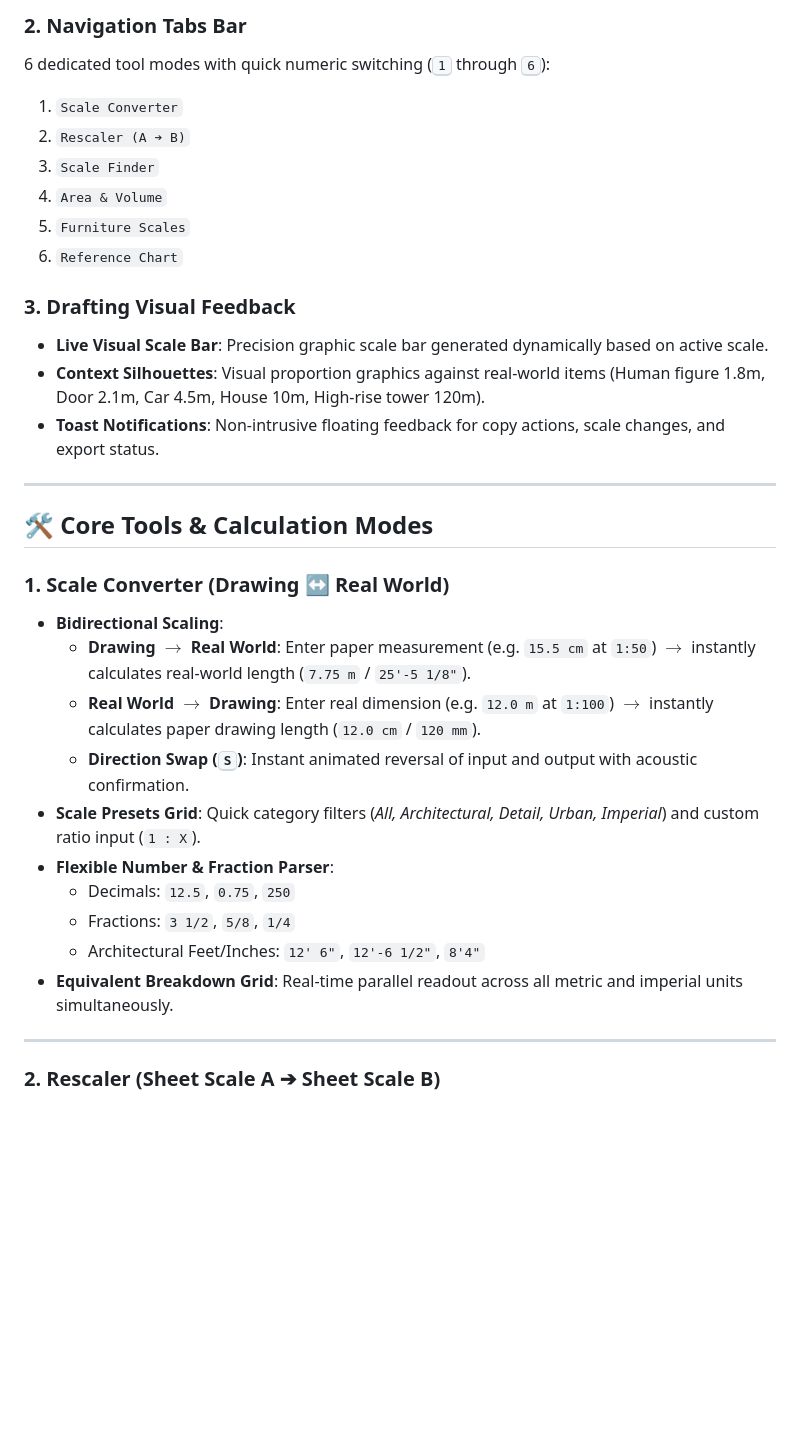
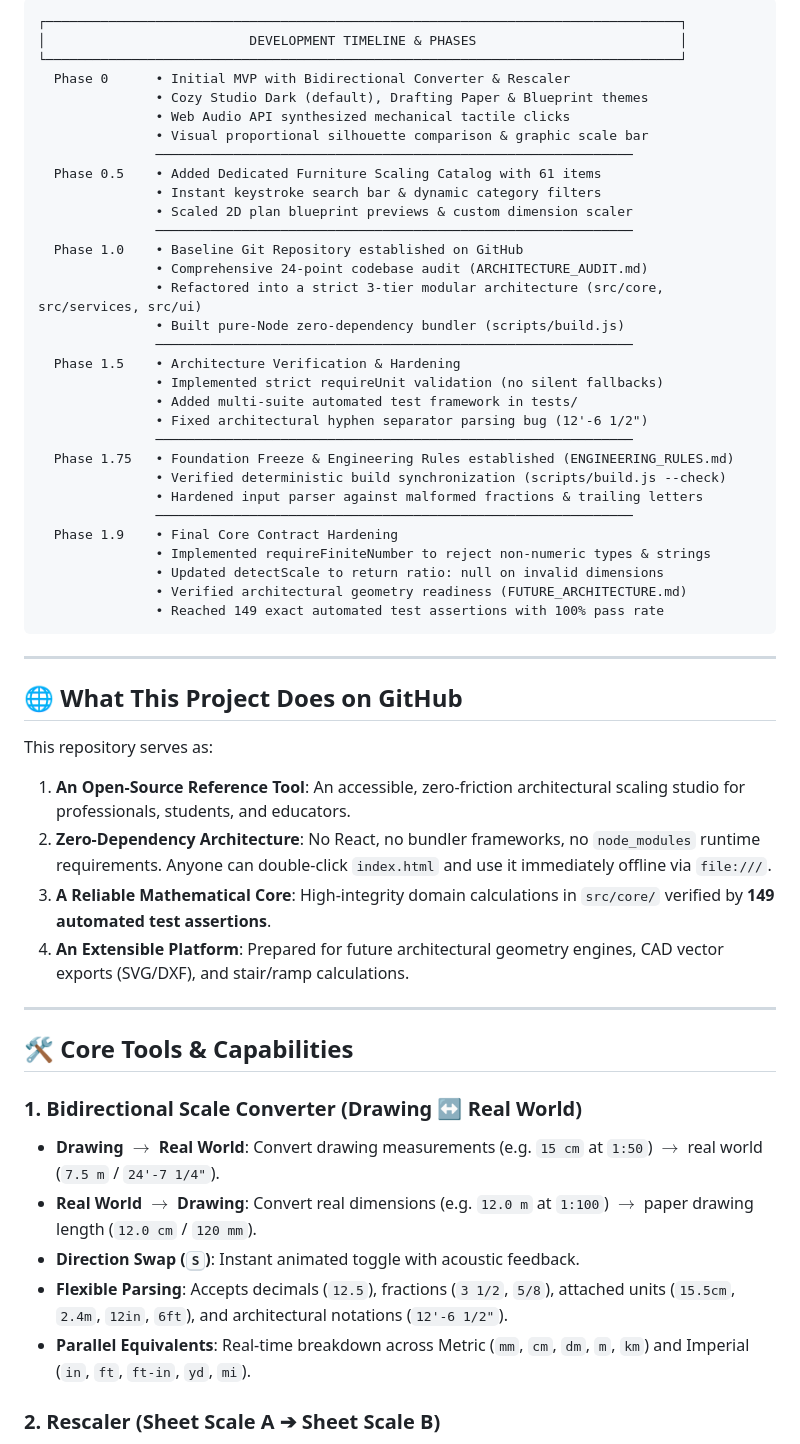
Before and after one commit to AFK420/Architecture-Helping-Hand, a Markdown page: README.md, the part around one of its changes. GitHub-like rendering; blank space fills up the shorter version.

````diff
--- a/README.md
+++ b/README.md
@@ -41,34 +56,57 @@ Scaling errors on architectural drawings cause costly delays in construction, in
 
-### 2. Navigation Tabs Bar
-6 dedicated tool modes with quick numeric switching (<kbd>1</kbd> through <kbd>6</kbd>):
-1. `Scale Converter`
-2. `Rescaler (A ➔ B)`
-3. `Scale Finder`
-4. `Area & Volume`
-5. `Furniture Scales`
-6. `Reference Chart`
-
-### 3. Drafting Visual Feedback
-- **Live Visual Scale Bar**: Precision graphic scale bar generated dynamically based on active scale.
-- **Context Silhouettes**: Visual proportion graphics against real-world items (Human figure 1.8m, Door 2.1m, Car 4.5m, House 10m, High-rise tower 120m).
-- **Toast Notifications**: Non-intrusive floating feedback for copy actions, scale changes, and export status.
+```text
+┌─────────────────────────────────────────────────────────────────────────────────┐
+│                          DEVELOPMENT TIMELINE & PHASES                          │
+└─────────────────────────────────────────────────────────────────────────────────┘
+  Phase 0      • Initial MVP with Bidirectional Converter & Rescaler
+               • Cozy Studio Dark (default), Drafting Paper & Blueprint themes
+               • Web Audio API synthesized mechanical tactile clicks
+               • Visual proportional silhouette comparison & graphic scale bar
+               ─────────────────────────────────────────────────────────────
+  Phase 0.5    • Added Dedicated Furniture Scaling Catalog with 61 items
+               • Instant keystroke search bar & dynamic category filters
+               • Scaled 2D plan blueprint previews & custom dimension scaler
+               ─────────────────────────────────────────────────────────────
+  Phase 1.0    • Baseline Git Repository established on GitHub
+               • Comprehensive 24-point codebase audit (ARCHITECTURE_AUDIT.md)
+               • Refactored into a strict 3-tier modular architecture (src/core, src/services, src/ui)
+               • Built pure-Node zero-dependency bundler (scripts/build.js)
+               ─────────────────────────────────────────────────────────────
+  Phase 1.5    • Architecture Verification & Hardening
+               • Implemented strict requireUnit validation (no silent fallbacks)
+               • Added multi-suite automated test framework in tests/
+               • Fixed architectural hyphen separator parsing bug (12'-6 1/2")
+               ─────────────────────────────────────────────────────────────
+  Phase 1.75   • Foundation Freeze & Engineering Rules established (ENGINEERING_RULES.md)
+               • Verified deterministic build synchronization (scripts/build.js --check)
+               • Hardened input parser against malformed fractions & trailing letters
+               ─────────────────────────────────────────────────────────────
+  Phase 1.9    • Final Core Contract Hardening
+               • Implemented requireFiniteNumber to reject non-numeric types & strings
+               • Updated detectScale to return ratio: null on invalid dimensions
+               • Verified architectural geometry readiness (FUTURE_ARCHITECTURE.md)
+               • Reached 149 exact automated test assertions with 100% pass rate
+```
 
 ---
 
-## 🛠️ Core Tools & Calculation Modes
+## 🌐 What This Project Does on GitHub
 
-### 1. Scale Converter (Drawing ↔ Real World)
-- **Bidirectional Scaling**:
-  - **Drawing $\rightarrow$ Real World**: Enter paper measurement (e.g. `15.5 cm` at `1:50`) $\rightarrow$ instantly calculates real-world length (`7.75 m` / `25'-5 1/8"`).
-  - **Real World $\rightarrow$ Drawing**: Enter real dimension (e.g. `12.0 m` at `1:100`) $\rightarrow$ instantly calculates paper drawing length (`12.0 cm` / `120 mm`).
-  - **Direction Swap (<kbd>S</kbd>)**: Instant animated reversal of input and output with acoustic confirmation.
-- **Scale Presets Grid**: Quick category filters (*All, Architectural, Detail, Urban, Imperial*) and custom ratio input (`1 : X`).
-- **Flexible Number & Fraction Parser**:
-  - Decimals: `12.5`, `0.75`, `250`
-  - Fractions: `3 1/2`, `5/8`, `1/4`
-  - Architectural Feet/Inches: `12' 6"`, `12'-6 1/2"`, `8'4"`
-- **Equivalent Breakdown Grid**: Real-time parallel readout across all metric and imperial units simultaneously.
+This repository serves as:
+1. **An Open-Source Reference Tool**: An accessible, zero-friction architectural scaling studio for professionals, students, and educators.
+2. **Zero-Dependency Architecture**: No React, no bundler frameworks, no `node_modules` runtime requirements. Anyone can double-click `index.html` and use it immediately offline via `file:///`.
+3. **A Reliable Mathematical Core**: High-integrity domain calculations in `src/core/` verified by **149 automated test assertions**.
+4. **An Extensible Platform**: Prepared for future architectural geometry engines, CAD vector exports (SVG/DXF), and stair/ramp calculations.
 
 ---
 
+## 🛠️ Core Tools & Capabilities
+
+### 1. Bidirectional Scale Converter (Drawing ↔ Real World)
+* **Drawing $\rightarrow$ Real World**: Convert drawing measurements (e.g. `15 cm` at `1:50`) $\rightarrow$ real world (`7.5 m` / `24'-7 1/4"`).
+* **Real World $\rightarrow$ Drawing**: Convert real dimensions (e.g. `12.0 m` at `1:100`) $\rightarrow$ paper drawing length (`12.0 cm` / `120 mm`).
+* **Direction Swap (<kbd>S</kbd>)**: Instant animated toggle with acoustic feedback.
+* **Flexible Parsing**: Accepts decimals (`12.5`), fractions (`3 1/2`, `5/8`), attached units (`15.5cm`, `2.4m`, `12in`, `6ft`), and architectural notations (`12'-6 1/2"`).
+* **Parallel Equivalents**: Real-time breakdown across Metric (`mm`, `cm`, `dm`, `m`, `km`) and Imperial (`in`, `ft`, `ft-in`, `yd`, `mi`).
+
 ### 2. Rescaler (Sheet Scale A ➔ Sheet Scale B)
````
Also changed, not shown: other parts of README.md (+149 -137 lines).
